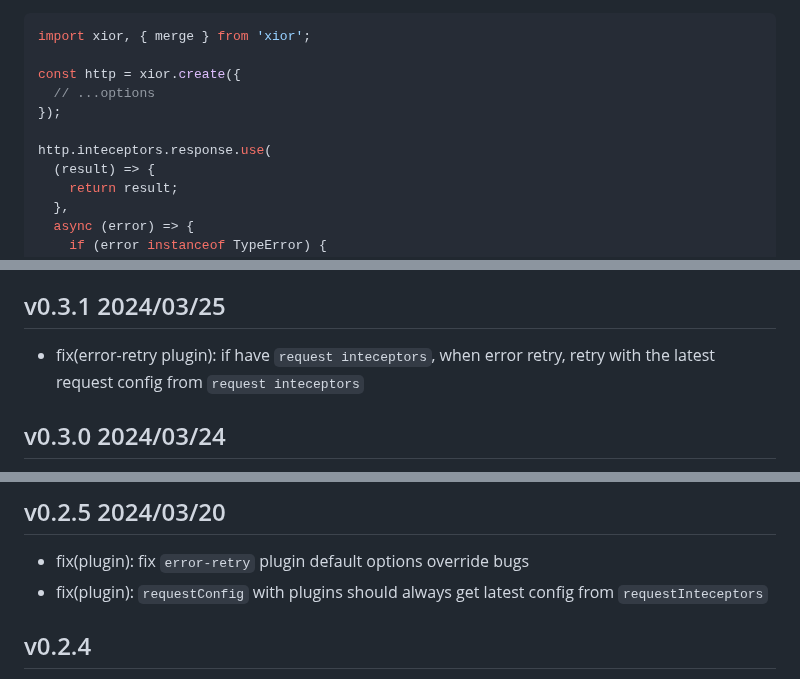
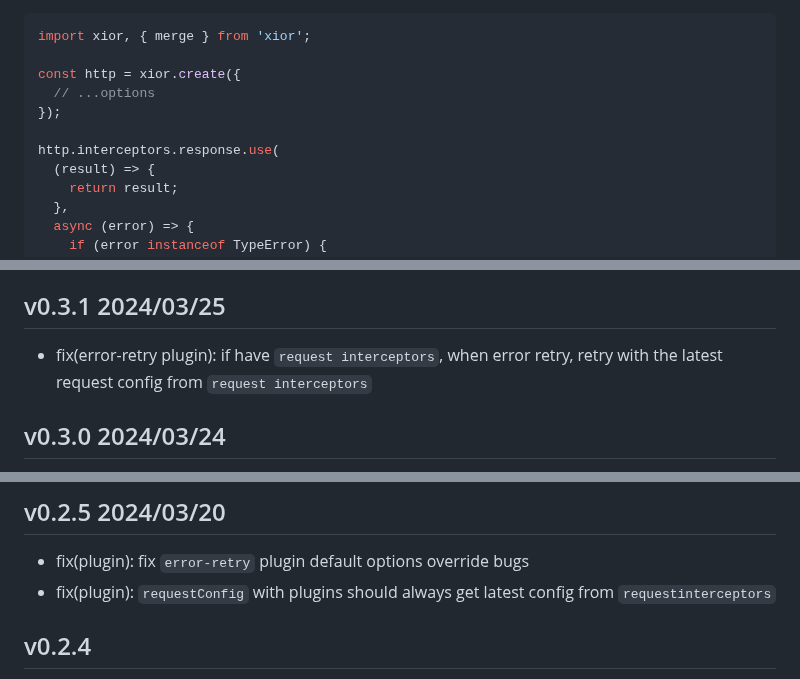
Before and after one commit to suhaotian/xior, a Markdown page: CHANGELOG.md, 3 parts joined by grey strips. Drawn GitHub-style.

```diff
--- a/CHANGELOG.md
+++ b/CHANGELOG.md
@@ -25,7 +25,7 @@ const http = xior.create({
   // ...options
 });
 
-http.inteceptors.response.use(
+http.interceptors.response.use(
   (result) => {
     return result;
   },
@@ -86,7 +86,7 @@ http.plugins.use(
 
 ## v0.3.1 2024/03/25
 
-- fix(error-retry plugin): if have `request inteceptors`, when error retry, retry with the latest request config from `request inteceptors`
+- fix(error-retry plugin): if have `request interceptors`, when error retry, retry with the latest request config from `request interceptors`
 
 ## v0.3.0 2024/03/24
 
@@ -104,7 +104,7 @@ http.plugins.use(
 ## v0.2.5 2024/03/20
 
 - fix(plugin): fix `error-retry` plugin default options override bugs
-- fix(plugin): `requestConfig` with plugins should always get latest config from `requestInteceptors`
+- fix(plugin): `requestConfig` with plugins should always get latest config from `requestinterceptors`
 
 ## v0.2.4
 
```
Also changed, not shown: README.md (+6 -6 lines).
